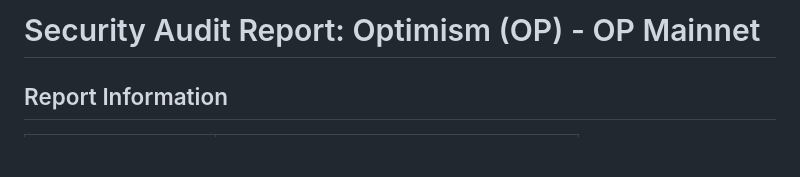
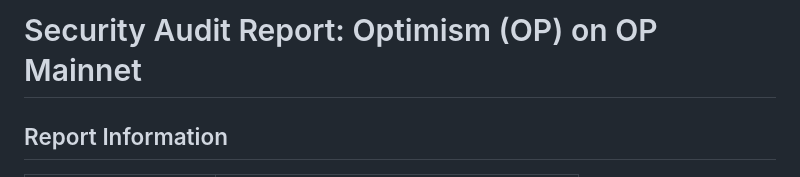
Before and after one commit to mefai-dev/security-audits, a Markdown page: audits/OPTIMISM-OP-0x4200000000000000000000000000000000000042.md, the part around one of its changes. Rendered like a GitHub page; blank space fills up the shorter version.

Commit message:
Verify claims + correct facts, remove dashes (MEFAI analysis): OPTIMISM-OP-0x4200000000000000000000000000000000000042

```diff
--- a/audits/OPTIMISM-OP-0x4200000000000000000000000000000000000042.md
+++ b/audits/OPTIMISM-OP-0x4200000000000000000000000000000000000042.md
@@ -1,4 +1,4 @@
-# Security Audit Report: Optimism (OP) - OP Mainnet
+# Security Audit Report: Optimism (OP) on OP Mainnet
 
 ## Report Information
 
```
Also changed, not shown: other parts of audits/OPTIMISM-OP-0x4200000000000000000000000000000000000042.md (+33 -33 lines).
